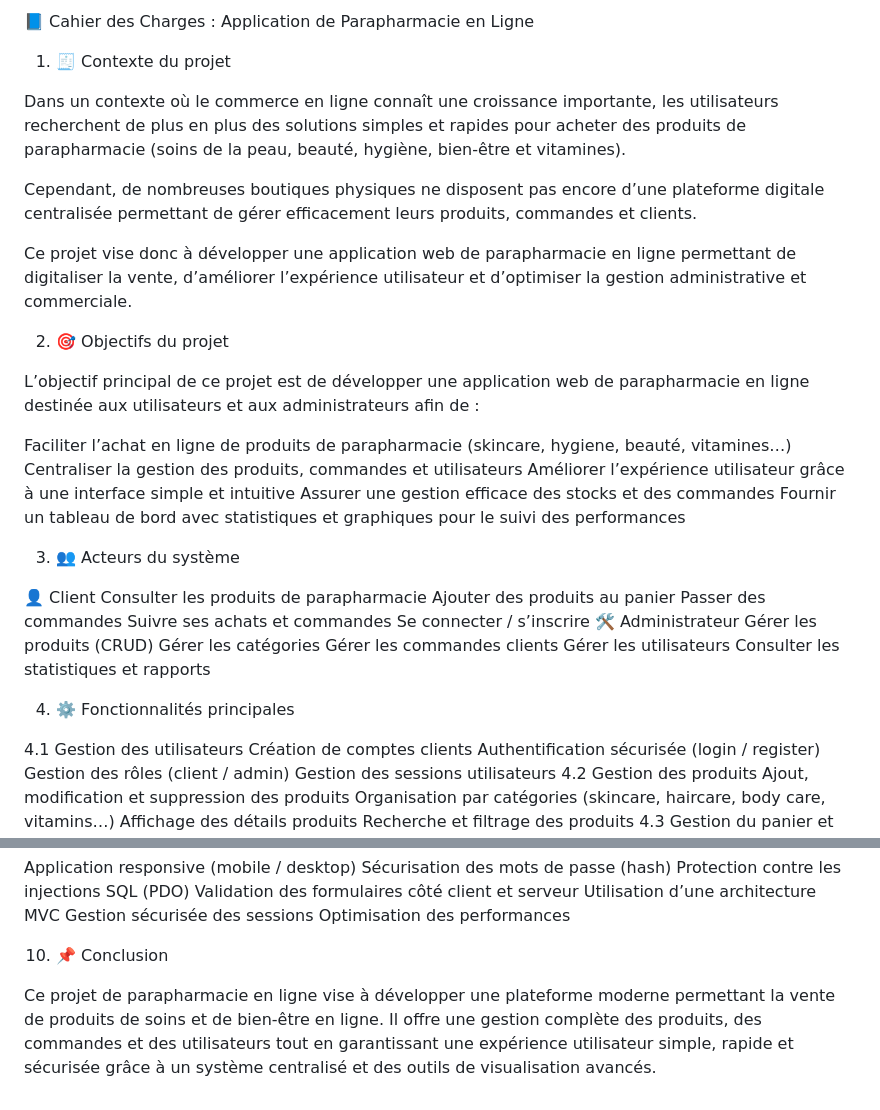
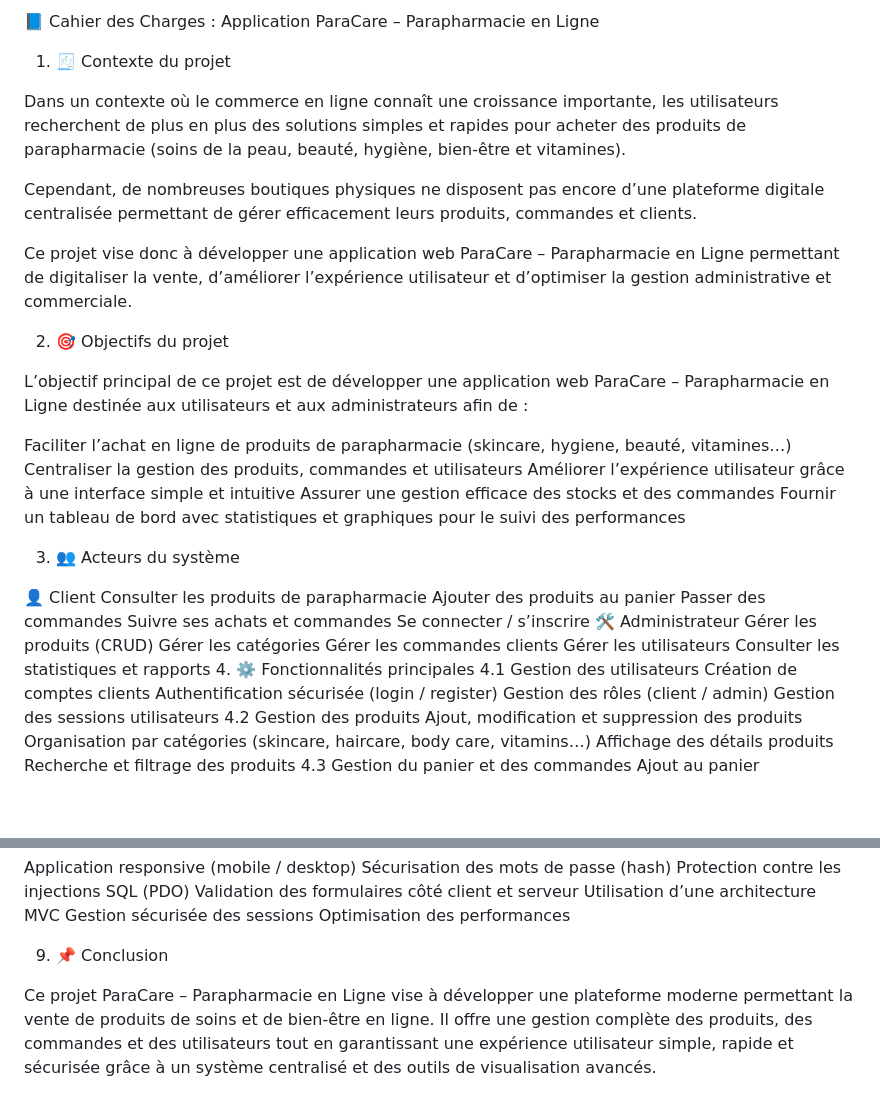
Before and after one commit to salah143252/projet-final, a Markdown page: cahierdecharge.md, 2 parts joined by grey strips. Rendered like a GitHub page; blank space fills up the shorter version.

Commit message:
update
Updated the project title to include 'ParaCare' and made minor adjustments to the text for consistency.

```diff
--- a/cahierdecharge.md
+++ b/cahierdecharge.md
@@ -1,16 +1,15 @@
-📘 Cahier des Charges : Application de Parapharmacie en Ligne
-
+📘 Cahier des Charges : Application ParaCare – Parapharmacie en Ligne
 1. 🧾 Contexte du projet
 
 Dans un contexte où le commerce en ligne connaît une croissance importante, les utilisateurs recherchent de plus en plus des solutions simples et rapides pour acheter des produits de parapharmacie (soins de la peau, beauté, hygiène, bien-être et vitamines).
 
 Cependant, de nombreuses boutiques physiques ne disposent pas encore d’une plateforme digitale centralisée permettant de gérer efficacement leurs produits, commandes et clients.
 
-Ce projet vise donc à développer une application web de parapharmacie en ligne permettant de digitaliser la vente, d’améliorer l’expérience utilisateur et d’optimiser la gestion administrative et commerciale.
+Ce projet vise donc à développer une application web ParaCare – Parapharmacie en Ligne permettant de digitaliser la vente, d’améliorer l’expérience utilisateur et d’optimiser la gestion administrative et commerciale.
 
 2. 🎯 Objectifs du projet
 
-L’objectif principal de ce projet est de développer une application web de parapharmacie en ligne destinée aux utilisateurs et aux administrateurs afin de :
+L’objectif principal de ce projet est de développer une application web ParaCare – Parapharmacie en Ligne destinée aux utilisateurs et aux administrateurs afin de :
 
 Faciliter l’achat en ligne de produits de parapharmacie (skincare, hygiene, beauté, vitamines…)
 Centraliser la gestion des produits, commandes et utilisateurs
@@ -32,9 +31,7 @@ Gérer les catégories
 Gérer les commandes clients
 Gérer les utilisateurs
 Consulter les statistiques et rapports
-
 4. ⚙️ Fonctionnalités principales
-
 4.1 Gestion des utilisateurs
 Création de comptes clients
 Authentification sécurisée (login / register)
@@ -122,6 +117,6 @@ Utilisation d’une architecture MVC
 Gestion sécurisée des sessions
 Optimisation des performances
 
-10. 📌 Conclusion
+9. 📌 Conclusion
 
-Ce projet de parapharmacie en ligne vise à développer une plateforme moderne permettant la vente de produits de soins et de bien-être en ligne. Il offre une gestion complète des produits, des commandes et des utilisateurs tout en garantissant une expérience utilisateur simple, rapide et sécurisée grâce à un système centralisé et des outils de visualisation avancés.
+Ce projet ParaCare – Parapharmacie en Ligne vise à développer une plateforme moderne permettant la vente de produits de soins et de bien-être en ligne. Il offre une gestion complète des produits, des commandes et des utilisateurs tout en garantissant une expérience utilisateur simple, rapide et sécurisée grâce à un système centralisé et des outils de visualisation avancés.
```
Also changed, not shown: other parts of cahierdecharge.md (+0 -2 lines).
